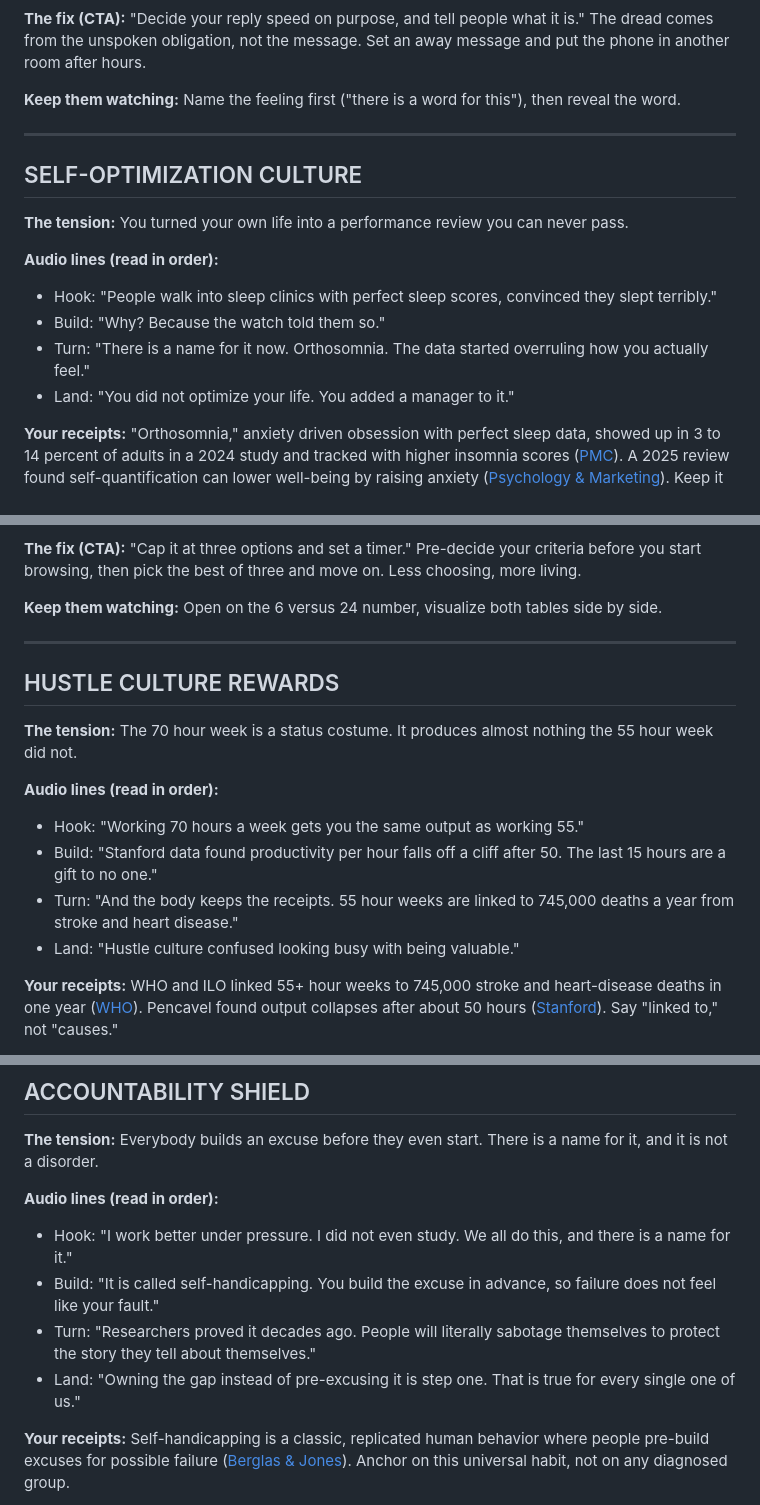
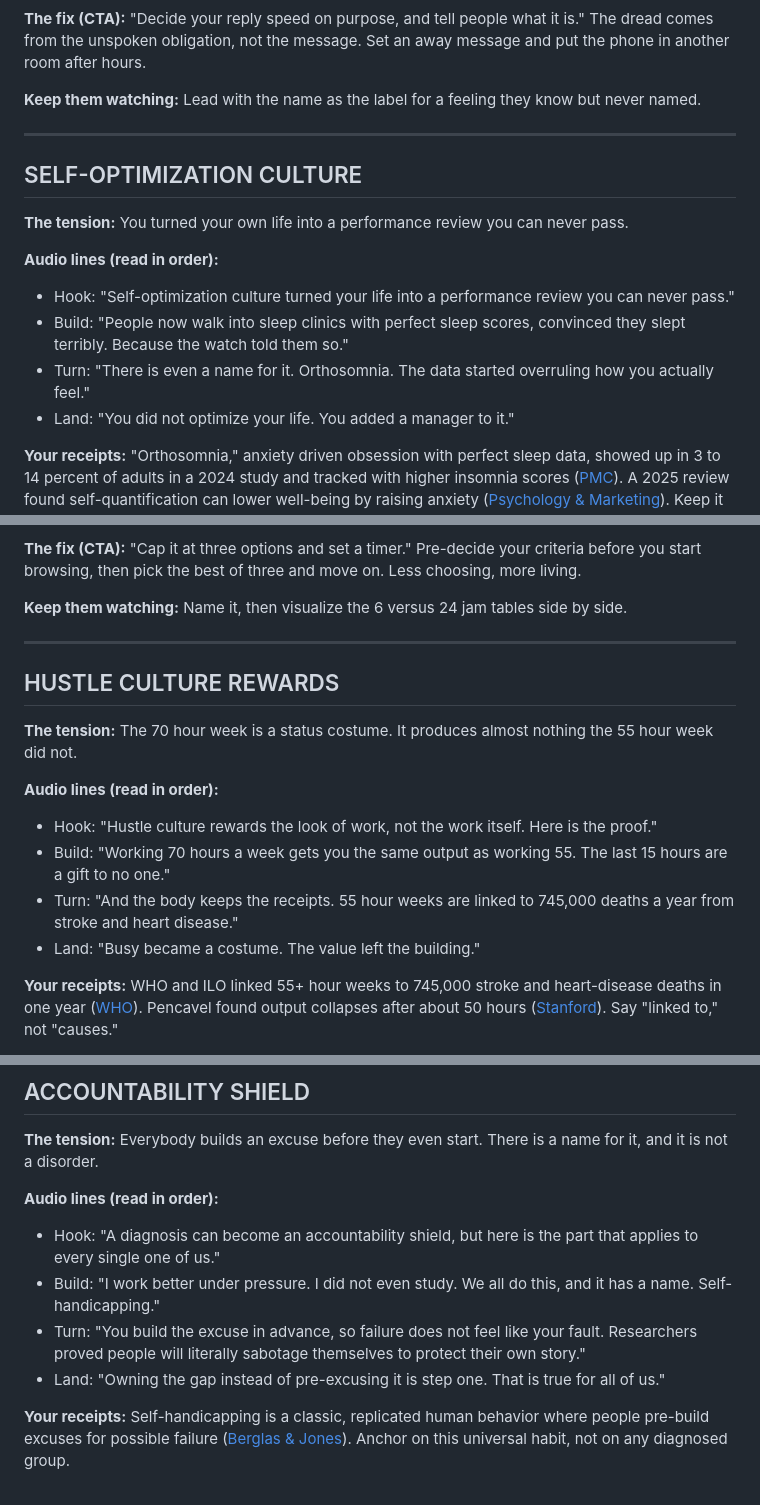
Before and after one commit to drinknumin/Marketing-, a Markdown page: content-briefs/cognitive-load-adhd-social-brief.md, 3 parts joined by grey strips. GitHub-like rendering.

```diff
--- a/content-briefs/cognitive-load-adhd-social-brief.md
+++ b/content-briefs/cognitive-load-adhd-social-brief.md
@@ -148,7 +148,7 @@ All 31 topics below, original names and order.
 
 **The fix (CTA):** "Decide your reply speed on purpose, and tell people what it is." The dread comes from the unspoken obligation, not the message. Set an away message and put the phone in another room after hours.
 
-**Keep them watching:** Name the feeling first ("there is a word for this"), then reveal the word.
+**Keep them watching:** Lead with the name as the label for a feeling they know but never named.
 
 ---
 
@@ -157,9 +157,9 @@ All 31 topics below, original names and order.
 **The tension:** You turned your own life into a performance review you can never pass.
 
 **Audio lines (read in order):**
-- Hook: "People walk into sleep clinics with perfect sleep scores, convinced they slept terribly."
-- Build: "Why? Because the watch told them so."
-- Turn: "There is a name for it now. Orthosomnia. The data started overruling how you actually feel."
+- Hook: "Self-optimization culture turned your life into a performance review you can never pass."
+- Build: "People now walk into sleep clinics with perfect sleep scores, convinced they slept terribly. Because the watch told them so."
+- Turn: "There is even a name for it. Orthosomnia. The data started overruling how you actually feel."
 - Land: "You did not optimize your life. You added a manager to it."
 
 **Your receipts:** "Orthosomnia," anxiety driven obsession with perfect sleep data, showed up in 3 to 14 percent of adults in a 2024 study and tracked with higher insomnia scores ([PMC](https://www.ncbi.nlm.nih.gov/pmc/articles/PMC11592250/)). A 2025 review found self-quantification can lower well-being by raising anxiety ([Psychology & Marketing](https://onlinelibrary.wiley.com/doi/full/10.1002/mar.22141)). Keep it to "for some people."
@@ -268,7 +268,7 @@ All 31 topics below, original names and order.
 
 **The fix (CTA):** "Cap it at three options and set a timer." Pre-decide your criteria before you start browsing, then pick the best of three and move on. Less choosing, more living.
 
-**Keep them watching:** Open on the 6 versus 24 number, visualize both tables side by side.
+**Keep them watching:** Name it, then visualize the 6 versus 24 jam tables side by side.
 
 ---
 
@@ -277,10 +277,10 @@ All 31 topics below, original names and order.
 **The tension:** The 70 hour week is a status costume. It produces almost nothing the 55 hour week did not.
 
 **Audio lines (read in order):**
-- Hook: "Working 70 hours a week gets you the same output as working 55."
-- Build: "Stanford data found productivity per hour falls off a cliff after 50. The last 15 hours are a gift to no one."
+- Hook: "Hustle culture rewards the look of work, not the work itself. Here is the proof."
+- Build: "Working 70 hours a week gets you the same output as working 55. The last 15 hours are a gift to no one."
 - Turn: "And the body keeps the receipts. 55 hour weeks are linked to 745,000 deaths a year from stroke and heart disease."
-- Land: "Hustle culture confused looking busy with being valuable."
+- Land: "Busy became a costume. The value left the building."
 
 **Your receipts:** WHO and ILO linked 55+ hour weeks to 745,000 stroke and heart-disease deaths in one year ([WHO](https://www.who.int/news/item/17-05-2021-long-working-hours-increasing-deaths-from-heart-disease-and-stroke-who-ilo)). Pencavel found output collapses after about 50 hours ([Stanford](https://siepr.stanford.edu/publications/working-paper/productivity-working-hours)). Say "linked to," not "causes."
 
@@ -733,10 +733,10 @@ All 31 topics below, original names and order.
 **The tension:** Everybody builds an excuse before they even start. There is a name for it, and it is not a disorder.
 
 **Audio lines (read in order):**
-- Hook: "I work better under pressure. I did not even study. We all do this, and there is a name for it."
-- Build: "It is called self-handicapping. You build the excuse in advance, so failure does not feel like your fault."
-- Turn: "Researchers proved it decades ago. People will literally sabotage themselves to protect the story they tell about themselves."
-- Land: "Owning the gap instead of pre-excusing it is step one. That is true for every single one of us."
+- Hook: "A diagnosis can become an accountability shield, but here is the part that applies to every single one of us."
+- Build: "I work better under pressure. I did not even study. We all do this, and it has a name. Self-handicapping."
+- Turn: "You build the excuse in advance, so failure does not feel like your fault. Researchers proved people will literally sabotage themselves to protect their own story."
+- Land: "Owning the gap instead of pre-excusing it is step one. That is true for all of us."
 
 **Your receipts:** Self-handicapping is a classic, replicated human behavior where people pre-build excuses for possible failure ([Berglas & Jones](https://journals.sagepub.com/doi/10.1177/014616727800400205)). Anchor on this universal habit, not on any diagnosed group.
 
```
Also changed, not shown: other parts of content-briefs/cognitive-load-adhd-social-brief.md (+64 -64 lines).
